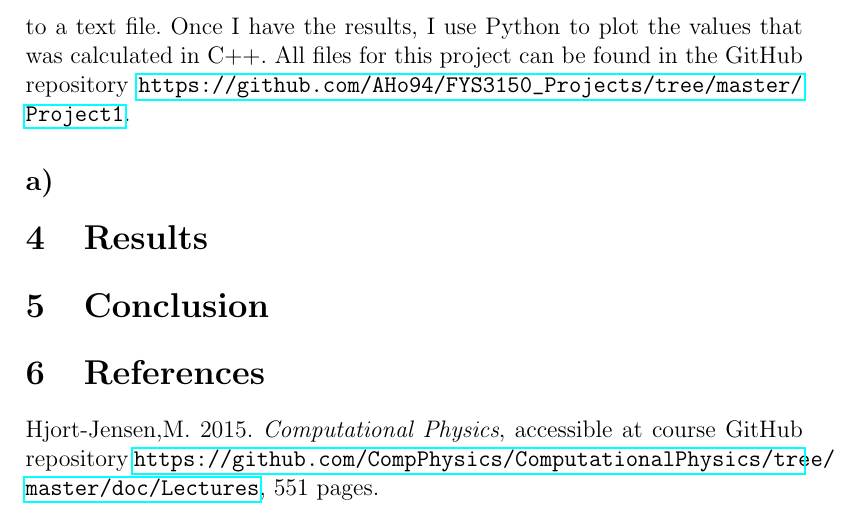
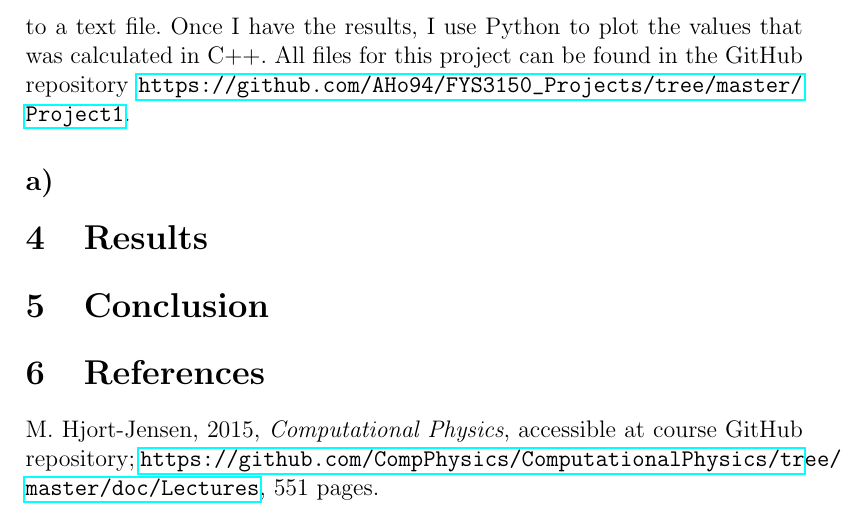
Before and after one commit to AHo94/FYS3150, a LaTeX document (Project1/Project1_Alex_Ho.tex): part of page 7 of 7, cut so that both start at the same text. Compiled offline with pdfLaTeX.

Commit message:
Progress in report

```diff
--- a/Project1/Project1_Alex_Ho.tex
+++ b/Project1/Project1_Alex_Ho.tex
@@ -215,5 +215,5 @@ I have used both C++ and Python to solve this project. The strategy is to use C+
 \section{Results}
 \section{Conclusion}
 \section{References}
-Hjort-Jensen,M. 2015. \textit{Computational Physics}, accessible at course GitHub repository \url{https://github.com/CompPhysics/ComputationalPhysics/tree/master/doc/Lectures}, 551 pages.
+M. Hjort-Jensen, 2015, \textit{Computational Physics}, accessible at course GitHub repository; \url{https://github.com/CompPhysics/ComputationalPhysics/tree/master/doc/Lectures}, 551 pages.
 \end{document}
```
Also changed, not shown: Project1/Project1_Alex_Ho.pdf.
